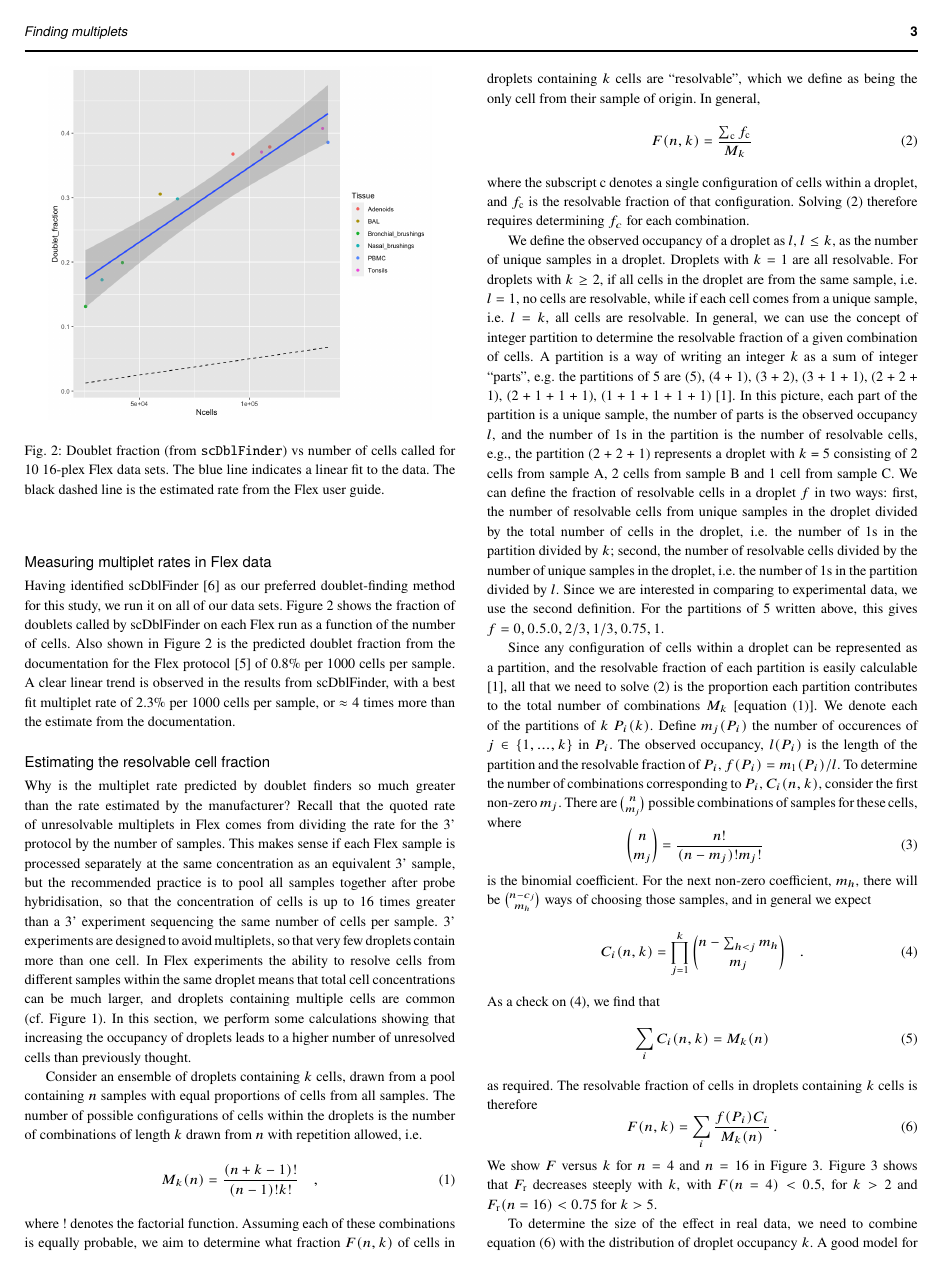
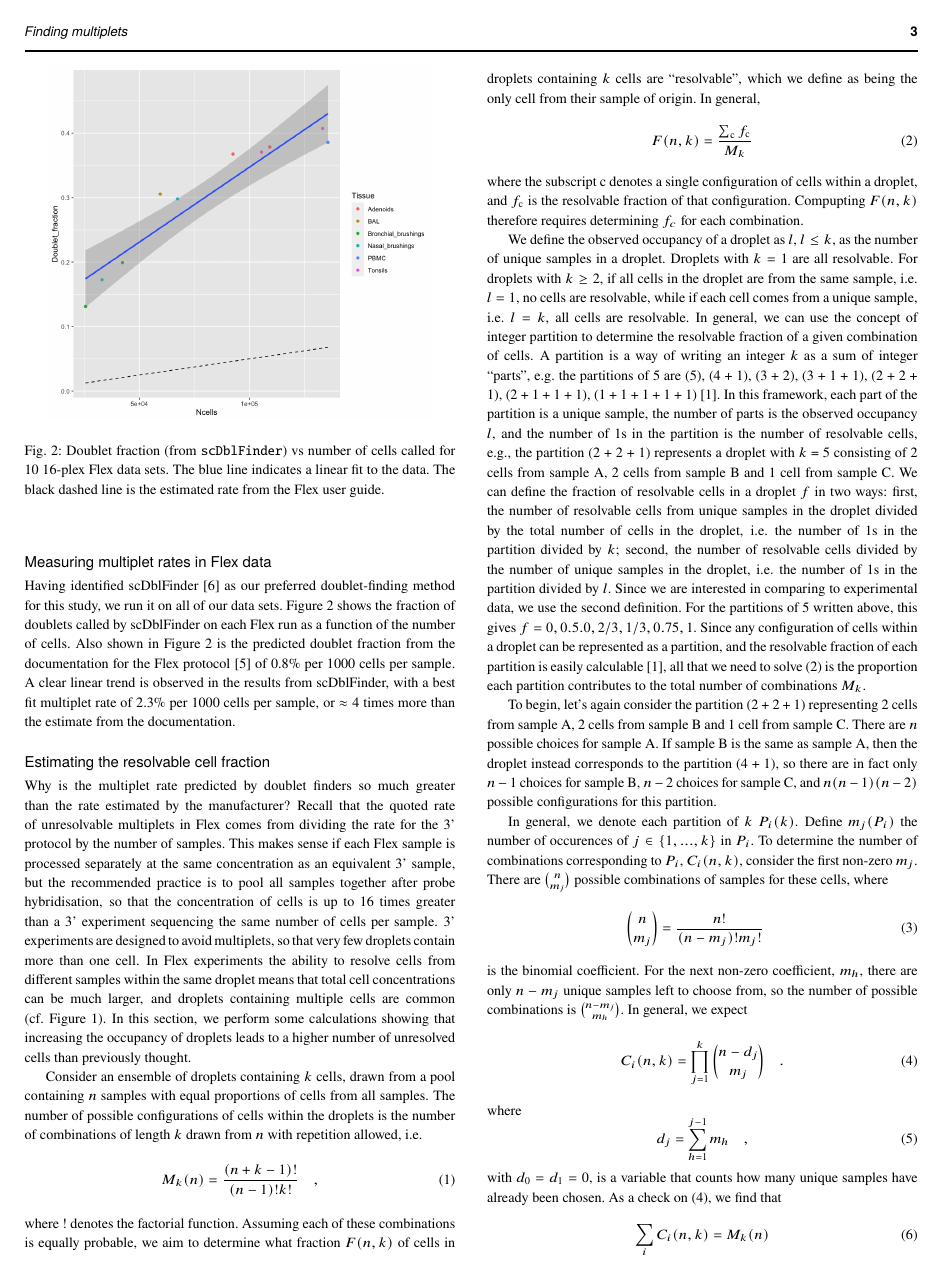
Before and after one commit to Oshlack/flex-doublets, a LaTeX paper (flex_multiplets.tex): page 3 of 6. Compiled offline with pdfLaTeX.

Commit message:
Added more explanation to maths section

```diff
--- a/flex_multiplets.tex
+++ b/flex_multiplets.tex
@@ -282,7 +282,7 @@
 	\end{equation}
 	%
 	where the subscript $\mathrm{c}$ denotes a single configuration of cells within a droplet, and $f_{\mathrm c}$ is the resolvable fraction of that configuration.
-	Solving \eqref{eq:resolvable_fraction_given_k} therefore requires determining $f_c$ for each combination.
+	Compupting $F(n, k)$ therefore requires determining $f_c$ for each combination.
 
 	We define the observed occupancy of a droplet as $l$, $l \leq k$, as the number of unique samples in a droplet.
 	Droplets with $k = 1$ are all resolvable.
@@ -290,17 +290,20 @@
 	In general, we can use the concept of integer partition to determine the resolvable fraction of a given combination of cells.
 	A partition is a way of writing an integer $k$ as a sum of integer ``parts'', e.g. the partitions of 5 are (5), (4 + 1), (3 + 2), (3 + 1 + 1), (2 + 2 + 1), (2 + 1 + 1 + 1), (1 + 1 + 1 + 1 + 1)
 	\citep{Andrews1998}.
-	In this picture, each part of the partition is a unique sample, the number of parts is the observed occupancy $l$, and the number of 1s in the partition is the number of resolvable cells, e.g., the partition (2 + 2 + 1) represents a droplet with $k$ = 5 consisting of 2 cells from sample A, 2 cells from sample B and 1 cell from sample C.
+	In this framework, each part of the partition is a unique sample, the number of parts is the observed occupancy $l$, and the number of 1s in the partition is the number of resolvable cells, e.g., the partition (2 + 2 + 1) represents a droplet with $k$ = 5 consisting of 2 cells from sample A, 2 cells from sample B and 1 cell from sample C.
 	We can define the fraction of resolvable cells in a droplet $f$ in two ways: first, the number of resolvable cells from unique samples in the droplet divided by the total number of cells in the droplet, i.e. the number of 1s in the partition divided by $k$; second, the number of resolvable cells divided by the number of unique samples in the droplet, i.e. the number of 1s in the partition divided by $l$.
 	Since we are interested in comparing to experimental data, we use the second definition.
 	For the partitions of 5 written above, this gives $f = 0, 0.5. 0, 2/3, 1/3, 0.75, 1$.
-
 	Since any configuration of cells within a droplet can be represented as a partition, and the resolvable fraction of each partition is easily calculable
 	\citep{Andrews1998},
-	 all that we need to solve \eqref{eq:resolvable_fraction_given_k} is the proportion each partition contributes to the total number of combinations $M_k$ [equation \eqref{eq:multiplet_configurations}].
-	We denote each of the partitions of $k$ $P_i(k)$.
+	 all that we need to solve \eqref{eq:resolvable_fraction_given_k} is the proportion each partition contributes to the total number of combinations $M_k$.
+
+	To begin, let's again consider the partition (2 + 2 + 1) representing 2 cells from sample A, 2 cells from sample B and 1 cell from sample C.
+	There are $n$ possible choices for sample A.
+	If sample B is the same as sample A, then the droplet instead corresponds to the partition (4 + 1), so there are in fact only $n-1$ choices for sample B, $n-2$ choices for sample C, and $n(n-1)(n-2)$ possible configurations for this partition.
+
+	In general, we denote each partition of $k$ $P_i(k)$.
 	Define $m_j(P_i)$ the number of occurences of $j \in \lbrace 1, ..., k \rbrace$ in $P_i$.
-	The observed occupancy, $l(P_i)$ is the length of the partition and the resolvable fraction of $P_i$, $f(P_i) = m_1(P_i) / l$.
 	To determine the number of combinations corresponding to $P_i$, $C_i(n, k)$, consider the first non-zero $m_j$.
 	There are
 	$\binom{n}{m_j}$
@@ -312,15 +315,23 @@
 	\end{equation}
 	%
 	is the binomial coefficient.
-	For the next non-zero coefficient, $m_h$, there will be
-	$\binom{n-c_j}{m_h}$
-	ways of choosing those samples, and in general we expect
+	For the next non-zero coefficient, $m_h$, there are only $n - m_j$ unique samples left to choose from, so the number of possible combinations is
+	$\binom{n-m_j}{m_h}$.
+	In general, we expect
 	%
 	\begin{equation}
-		C_i(n, k) = \prod_{j=1}^{k} \binom{n - \sum_{h < j} m_h}{m_j} \quad .
+		C_i(n, k) = \prod_{j=1}^{k} \binom{n - d_j}{m_j} \quad .
 		\label{eq: partition combinations}
 	\end{equation}
 	%
+	where
+	%
+	\begin{equation}
+		d_j = \sum_{h =1}^{j-1} m_h \quad ,
+		\label{eq:chosen_sum}
+	\end{equation}
+	%
+	with $d_0 = d_1 = 0$, is a variable that counts how many unique samples have already been chosen.
 	As a check on \eqref{eq: partition combinations}, we find that
 	%
 	\begin{equation}
@@ -329,10 +340,10 @@
 	\end{equation}
 	%
 	as required.
-	The resolvable fraction of cells in droplets containing $k$ cells is therefore
+	Equation \eqref{eq:resolvable_fraction_given_k} then becomes
 	%
 	\begin{equation}
-		F(n, k) = \sum_{i} \frac{f(P_i) C_i}{M_k(n)} \, .
+		F(n, k) = \frac{ \sum_{i} f(P_i) C_i}{M_k} \, ,
 		\label{eq:resolvable fraction}
 	\end{equation}
 	%
```
Also changed, not shown: flex_multiplets.pdf, flex_multiplets.tex (3 more changed lines), 3 other files.
